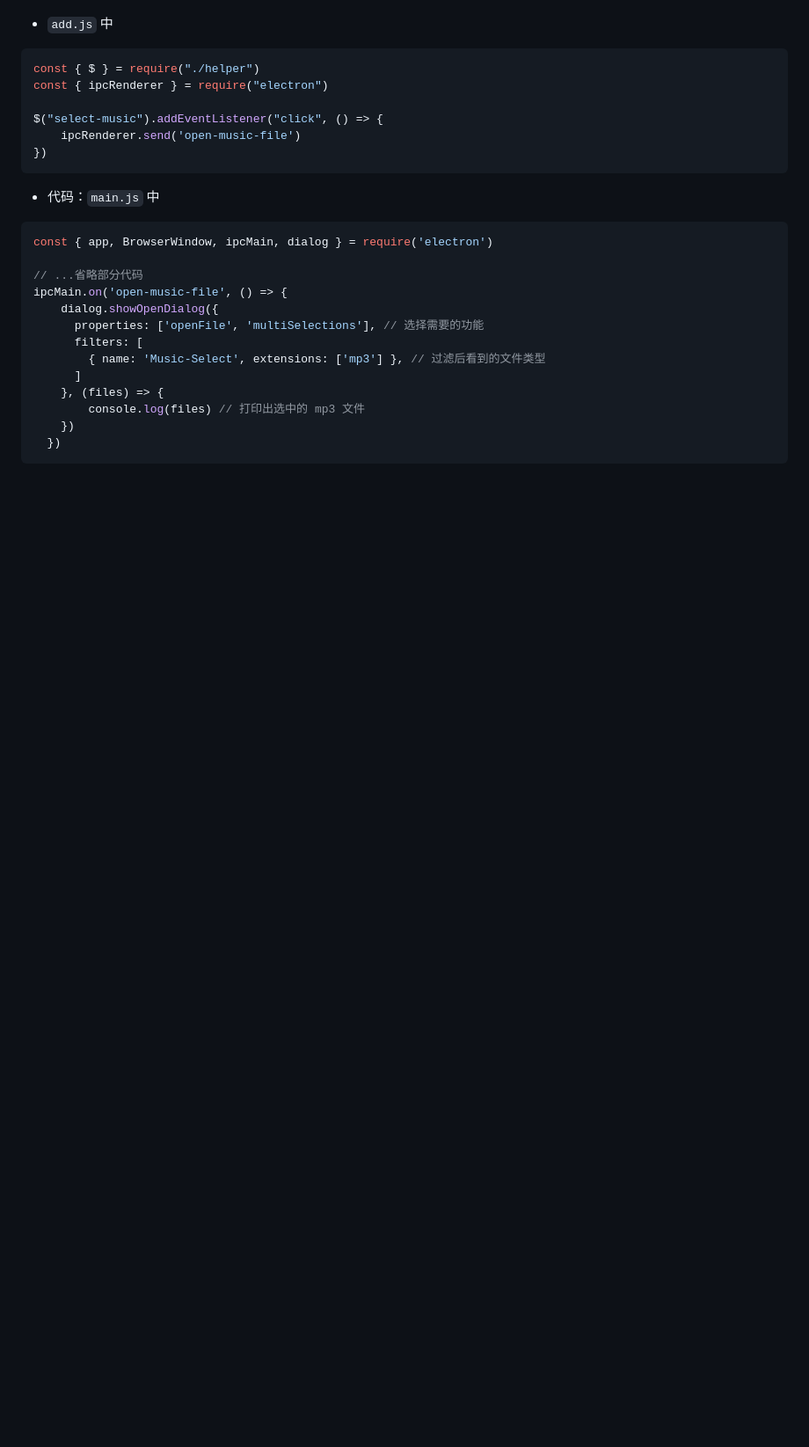
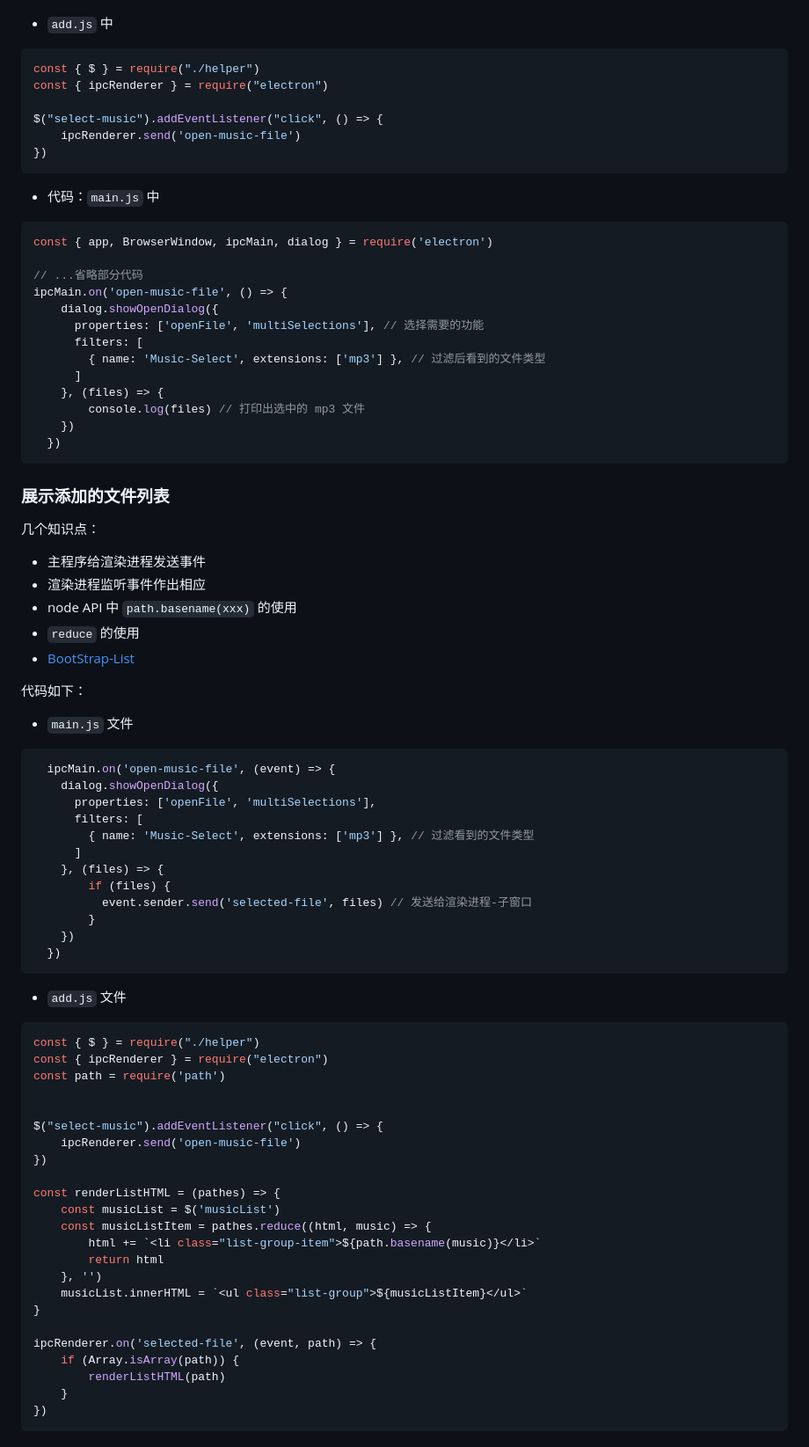
Before and after one commit to Jsmond2016/electron-demo, a Markdown page: README.md, the part around one of its changes. Shown at 88% size. Rendered like a GitHub page; blank space fills up the shorter version.

````diff
--- a/README.md
+++ b/README.md
@@ -575,3 +575,64 @@ ipcMain.on('open-music-file', () => {
   })
 ```
 
+### 展示添加的文件列表
+
+几个知识点：
+
+- 主程序给渲染进程发送事件
+- 渲染进程监听事件作出相应
+- node API 中 `path.basename(xxx)` 的使用
+- `reduce`  的使用
+- [BootStrap-List](https://getbootstrap.com/docs/4.3/components/list-group/)
+
+
+
+代码如下：
+
+- `main.js` 文件
+
+```js
+  ipcMain.on('open-music-file', (event) => {
+    dialog.showOpenDialog({
+      properties: ['openFile', 'multiSelections'],
+      filters: [
+        { name: 'Music-Select', extensions: ['mp3'] }, // 过滤看到的文件类型
+      ]
+    }, (files) => {
+        if (files) {
+          event.sender.send('selected-file', files) // 发送给渲染进程-子窗口
+        }
+    })
+  })
+```
+
+- `add.js` 文件
+
+```js
+const { $ } = require("./helper")
+const { ipcRenderer } = require("electron")
+const path = require('path')
+
+
+$("select-music").addEventListener("click", () => {
+    ipcRenderer.send('open-music-file')
+})
+
+const renderListHTML = (pathes) => {
+    const musicList = $('musicList')
+    const musicListItem = pathes.reduce((html, music) => {
+        html += `<li class="list-group-item">${path.basename(music)}</li>`
+        return html
+    }, '')
+    musicList.innerHTML = `<ul class="list-group">${musicListItem}</ul>`
+}
+
+ipcRenderer.on('selected-file', (event, path) => {
+    if (Array.isArray(path)) {
+        renderListHTML(path)
+    }
+})
+```
+
+
+
````
Also changed, not shown: other parts of README.md (+36 -0 lines), img/1571815736033.png (added), 5 other files.
